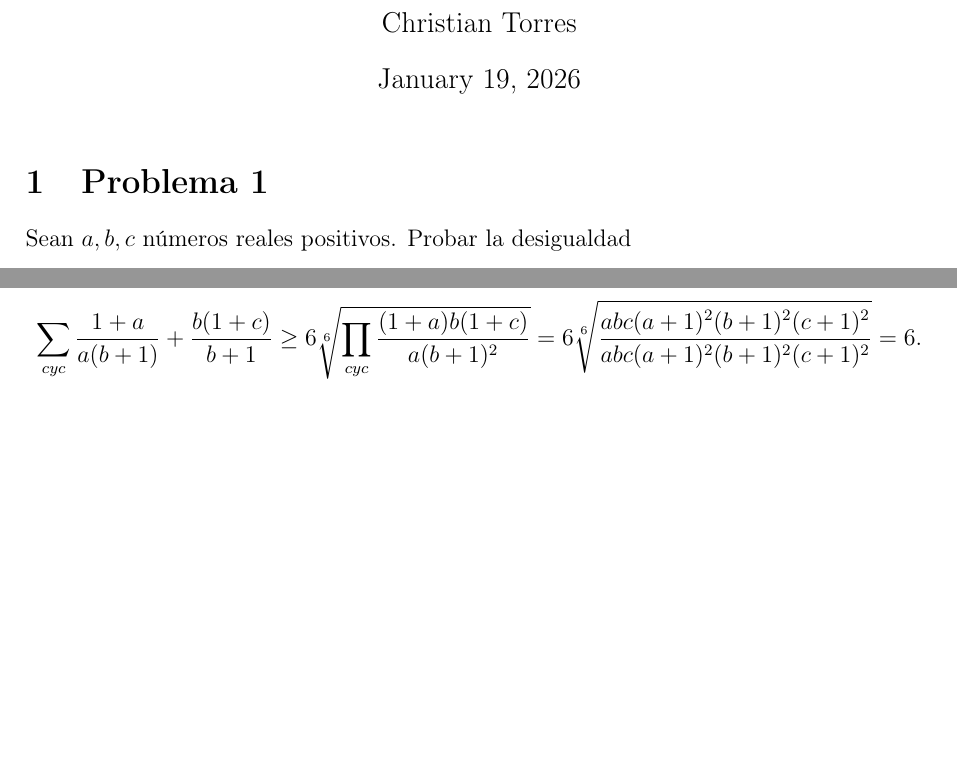
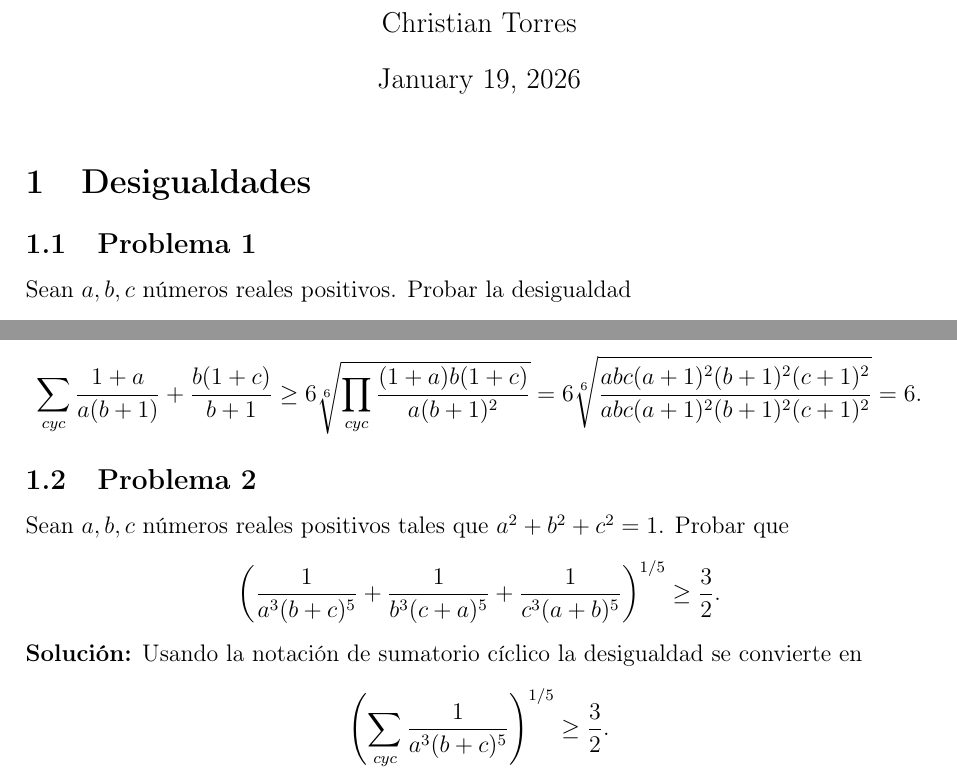
Before and after one commit to Christian-2007-ES/math-problem-solving, a LaTeX document (LaTeX/problems/algebra/desigualdades.tex): two parts of the page, joined at a grey line, cut so that both start at the same text, the shorter picture padded with empty space. Compiled offline with pdfLaTeX.

Commit message:
nombre algebra p1 y problem 2

```diff
--- a/LaTeX/problems/algebra/algebrap1.tex
+++ b/LaTeX/problems/algebra/desigualdades.tex
@@ -17,8 +17,8 @@
 \begin{document}
 
 	\maketitle
-
-	\section{Problema 1}
+\section{Desigualdades}
+	\subsection{Problema 1}
 	Sean $a,b,c$ números reales positivos. Probar la desigualdad
 	\begin{center}
 		$\dfrac{1}{a(b+1)}+\dfrac{1}{b(c+1)}+\dfrac{1}{c(a+1)}\geq\dfrac{3}{1+abc}.$
@@ -36,4 +36,13 @@
 	\begin{center}
 		$\displaystyle\sum_{cyc}\dfrac{1+a}{a(b+1)}+\dfrac{b(1+c)}{b+1}\geq6\sqrt[6]{\prod_{cyc}\dfrac{(1+a)b(1+c)}{a(b+1)^2}}=6\sqrt[6]{\dfrac{abc(a+1)^2(b+1)^2(c+1)^2}{abc(a+1)^2(b+1)^2(c+1)^2}}=6$.
 	\end{center}
+	\subsection{Problema 2}
+	Sean $a,b,c$ números reales positivos tales que $a^2+b^2+c^2=1$. Probar que
+	\begin{center}
+		$\left(\dfrac{1}{a^3(b+c)^5}+\dfrac{1}{b^3(c+a)^5}+\dfrac{1}{c^3(a+b)^5}\right)^{1/5}\geq\dfrac{3}{2}$.
+	\end{center}
+		\textbf{Solución:} Usando la notación de sumatorio cíclico la desigualdad se convierte en
+	\begin{center}
+		$\displaystyle\left(\sum_{cyc}\dfrac{1}{a^3(b+c)^5}\right)^{1/5}\geq\dfrac{3}{2}$.
+	\end{center}
 \end{document}
```
Also changed, not shown: LaTeX/problems/algebra/algebrap1.pdf (deleted), LaTeX/problems/algebra/desigualdades.pdf (added).
